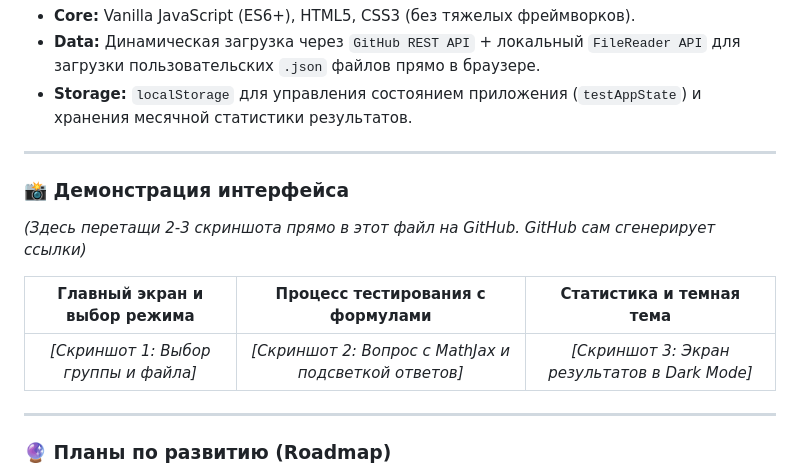
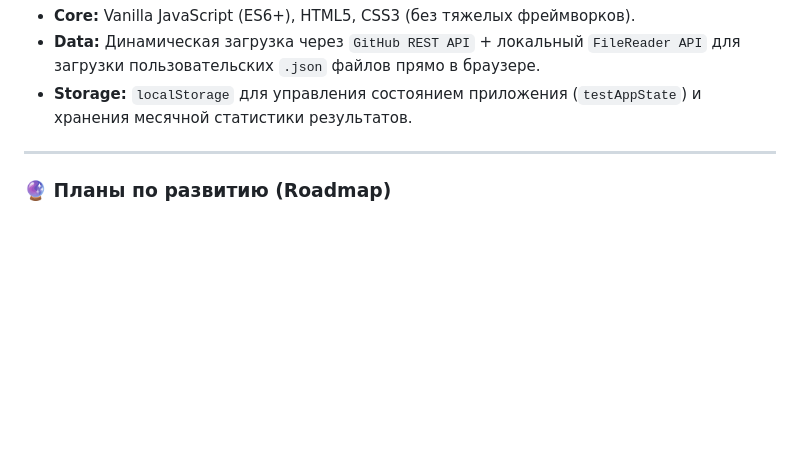
Before and after one commit to FORBIX7/TESTER, a Markdown page: README.md, the part around one of its changes. Rendered like a GitHub page; blank space fills up the shorter version.

```diff
--- a/README.md
+++ b/README.md
@@ -51,16 +51,6 @@
 
 ---
 
-### 📸 Демонстрация интерфейса
-
-*(Здесь перетащи 2-3 скриншота прямо в этот файл на GitHub. GitHub сам сгенерирует ссылки)*
-
-| Главный экран и выбор режима | Процесс тестирования с формулами | Статистика и темная тема |
-| :---: | :---: | :---: |
-| *[Скриншот 1: Выбор группы и файла]* | *[Скриншот 2: Вопрос с MathJax и подсветкой ответов]* | *[Скриншот 3: Экран результатов в Dark Mode]* |
-
----
-
 ### 🔮 Планы по развитию (Roadmap)
 
 - [ ] Экспорт результатов теста в PDF для преподавателя.
```
Also changed, not shown: other parts of README.md (+1 -1 lines).
